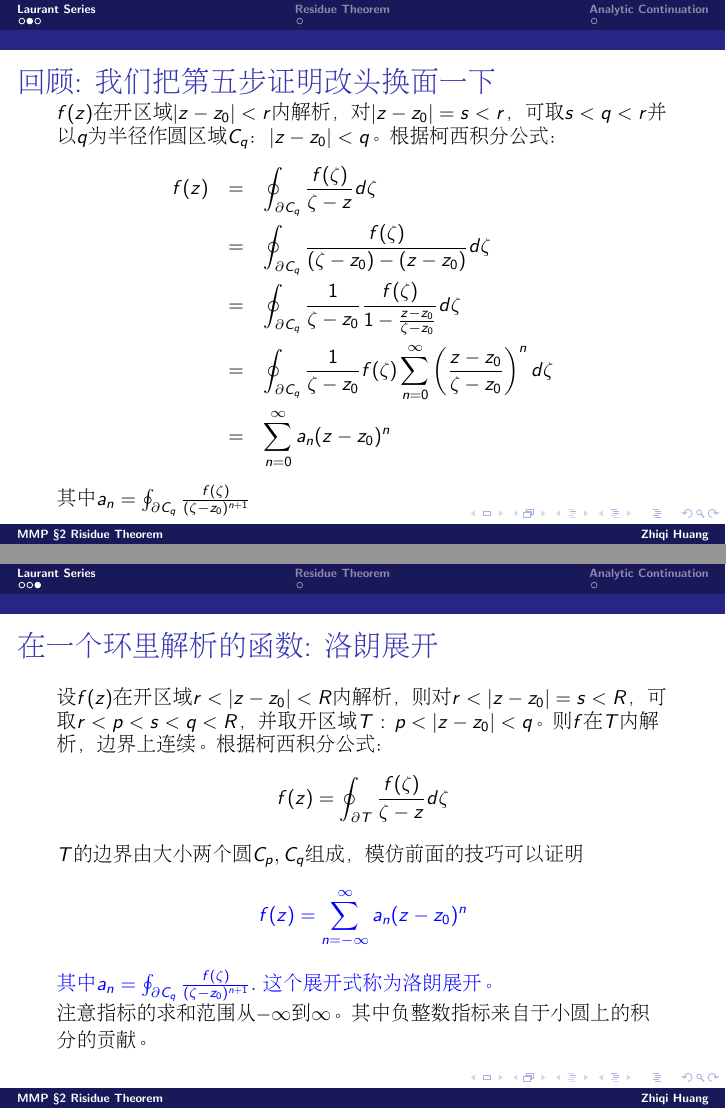
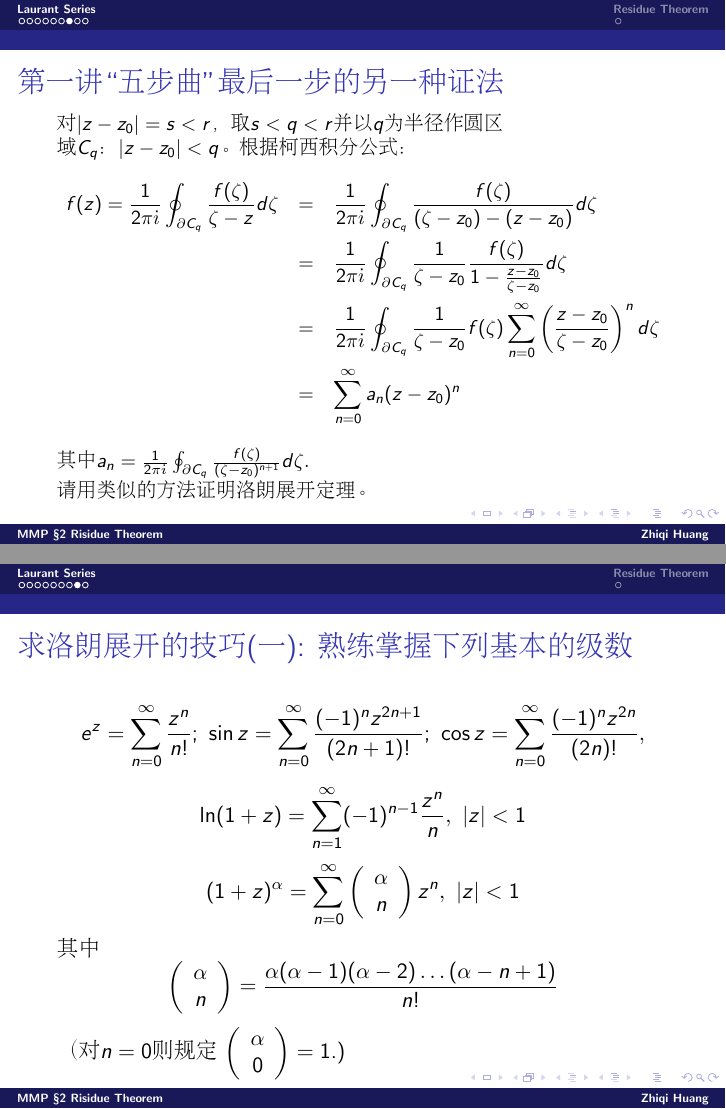
Before and after one commit to zqhuang/SYSU_MMP, LaTeX slides (tex/Lec02_RisidueTheorem.tex, which reads tex/macros.tex): pages 4 and 5 of 7 before the commit and pages 9 and 10 of 12 after it, joined at a grey line. Compiled offline with pdfLaTeX.

Commit message:
update L2

```diff
--- a/tex/Lec02_RisidueTheorem.tex
+++ b/tex/Lec02_RisidueTheorem.tex
@@ -40,36 +104,39 @@
 \end{frame}
 
 \begin{frame}
-  \chtitle{回顾: 我们把第五步证明改头换面一下}
+  \chtitle{第一讲``五步曲''最后一步的另一种证法}
   \bch
   {\small
-  $f(z)$在开区域$|z-z_0|<r$内解析，对$|z-z_0|=s<r$，可取$s<q<r$并以$q$为半径作圆区域$C_q$：$|z-z_0| < q$。根据柯西积分公式：
+    对$|z-z_0|=s<r$，取$s<q<r$并以$q$为半径作圆区域$C_q$：$|z-z_0| < q$。根据柯西积分公式：
   \bea
-  f(z) &=& \oint_{\partial C_q}\frac{f(\zeta)}{\zeta - z} d\zeta \newl
-  &=& \oint_{\partial  C_q}\frac{f(\zeta)}{(\zeta - z_0) - (z-z_0)} d\zeta \newl
-  &=& \oint_{\partial C_q}\frac{1}{\zeta-z_0}\frac{f(\zeta)}{1 - \frac{z-z_0}{\zeta-z_0}} d\zeta \newl
-  &=& \oint_{\partial C_q}\frac{1}{\zeta-z_0}f(\zeta)\sum_{n=0}^\infty\left(\frac{z-z_0}{\zeta-z_0}\right)^n d\zeta \newl
+  f(z) = \frac{1}{2\pi\ii}\oint_{\partial C_q}\frac{f(\zeta)}{\zeta - z} d\zeta   &=& \frac{1}{2\pi\ii}\oint_{\partial  C_q}\frac{f(\zeta)}{(\zeta - z_0) - (z-z_0)} d\zeta \newl
+  &=& \frac{1}{2\pi\ii}\oint_{\partial C_q}\frac{1}{\zeta-z_0}\frac{f(\zeta)}{1 - \frac{z-z_0}{\zeta-z_0}} d\zeta \newl
+  &=& \frac{1}{2\pi\ii}\oint_{\partial C_q}\frac{1}{\zeta-z_0}f(\zeta)\sum_{n=0}^\infty\left(\frac{z-z_0}{\zeta-z_0}\right)^n d\zeta \newl
   &=& \sum_{n=0}^\infty a_n(z-z_0)^n
   \eea
-  其中$a_n = \oint_{\partial  C_q}\frac{f(\zeta)}{(\zeta-z_0)^{n+1}}$
+  其中$a_n = \frac{1}{2\pi\ii}\oint_{\partial  C_q}\frac{f(\zeta)}{(\zeta-z_0)^{n+1}}d\zeta.$
+
+  请用类似的方法证明洛朗展开定理。
   }
   \ech
 \end{frame}
 
+\begin{frame}
+  \chtitle{求洛朗展开的技巧(一): 熟练掌握下列基本的级数}
+  \bch
+  $$e^z = \sum_{n=0}^\infty \frac{z^n}{n!};\ \sin z = \sum_{n=0}^\infty \frac{(-1)^nz^{2n+1}}{(2n+1)!};\ \cos z = \sum_{n=0}^\infty \frac{(-1)^nz^{2n}}{(2n)!},$$
+  $$\ln(1+z) = \sum_{n=1}^\infty (-1)^{n-1}\frac{z^n}{n},\ |z|<1$$
+  $$(1+z)^\alpha = \sum_{n=0}^\infty \newt{\alpha}{n} z^n,\ |z|<1$$
+  其中
+  $$\newt{\alpha}{n}  = \frac{\alpha(\alpha-1)(\alpha-2)\ldots (\alpha-n+1)}{n!} $$
+  （对$n=0$则规定 $\newt{\alpha}{0} = 1$.)
+  \ech
+\end{frame}
 
 \begin{frame}
-  \chtitle{在一个环里解析的函数: 洛朗展开}
+  \chtitle{求洛朗展开的技巧(二)}
   \bch
-  {\small
-  设$f(z)$在开区域$r<|z-z_0|<R$内解析，则对$r<|z-z_0|=s<R$，可取$r<p<s<q<R$，并取开区域$T$ : $p<|z-z_0|<q$。则$f$在$T$内解析，边界上连续。根据柯西积分公式：
-$$  f(z) = \oint_{\partial T} \frac{f(\zeta)}{\zeta - z} d\zeta$$
-  $T$的边界由大小两个圆$C_p, C_q$组成，模仿前面的技巧可以证明{\blue
-  $$f(z) = \sum_{n=-\infty}^\infty a_n (z-z_0)^n$$
-  其中$a_n = \oint_{\partial  C_q}\frac{f(\zeta)}{(\zeta-z_0)^{n+1}}.$ 这个展开式称为洛朗展开。}
-
-
-  注意指标的求和范围从$-\infty$到$\infty$。其中负整数指标来自于小圆上的积分的贡献。
-  }
+  如果要以$z_0$为中心进行洛朗展开，为了不看花眼，可以先做替换$t=z-z_0$.
   \ech
 \end{frame}
 
@@ -83,4 +150,3 @@ $$  f(z) = \oint_{\partial T} \frac{f(\zeta)}{\zeta - z} d\zeta$$
   \ech
 \end{frame}
 
-\section{Analytic Continuation}
--- a/tex/macros.tex
+++ b/tex/macros.tex
@@ -64,6 +64,7 @@
 \def\tbox#1{\begin{tcolorbox}#1\end{tcolorbox}}
 \def\pfrac#1#2#3{\left(\frac{\partial #1}{\partial #2}\right)_{#3}}
 %%symbols
+\def\newt#1#2{\left(\begin{array}{c}#1\\ #2\end{array}\right)}
 \def\reof#1{\,\mathrm{Re}{\left(#1\right)\,}}
 \def\imof#1{\,\mathrm{Im}{\left(#1\right)\,}}
 \def\Arg#1{\,\mathrm{Arg}\,#1\,}
```
Also changed, not shown: tex/Lec02_RisidueTheorem.tex (75 more changed lines), 1 other file.
